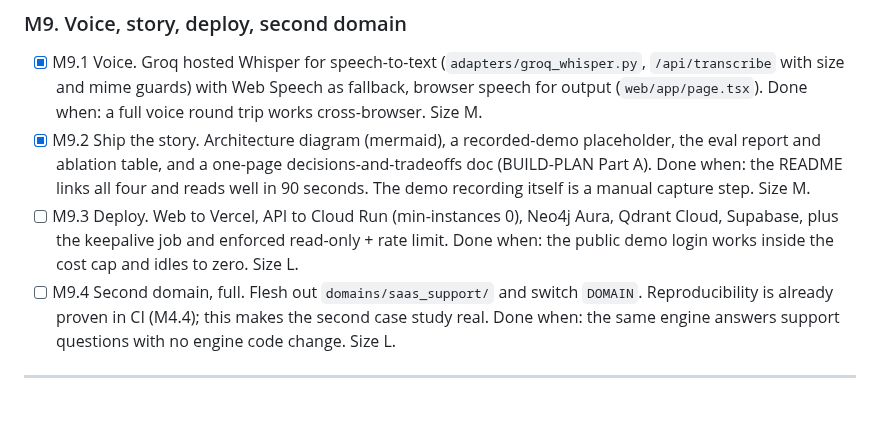
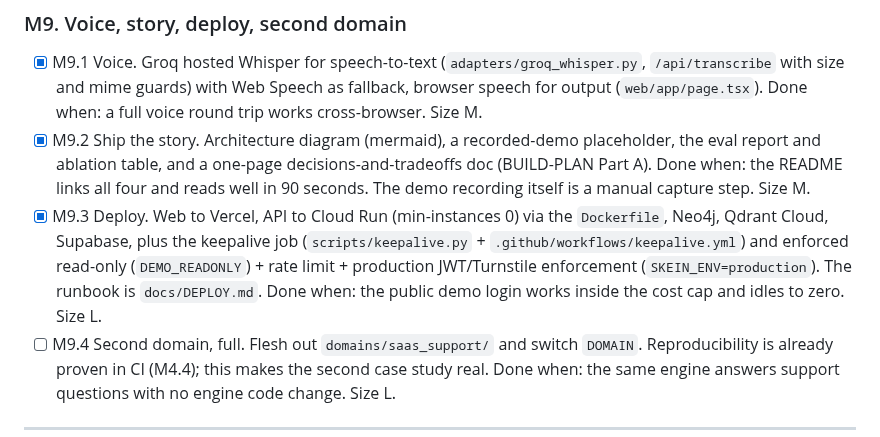
Before and after one commit to hoomanesteki/agentic-rag-knowledge-ai-platform, a Markdown page: docs/BUILD-PLAN.md, the part around the change. Drawn GitHub-style; blank space fills up the shorter version.

```diff
--- a/docs/BUILD-PLAN.md
+++ b/docs/BUILD-PLAN.md
@@ -281,9 +281,11 @@ The M1 to M5 pipeline functions become the specialists' tools, so nothing earlie
   report and ablation table, and a one-page decisions-and-tradeoffs doc (BUILD-PLAN Part A). Done
   when: the README links all four and reads well in 90 seconds. The demo recording itself is a
   manual capture step. Size M.
-- [ ] M9.3 Deploy. Web to Vercel, API to Cloud Run (min-instances 0), Neo4j Aura, Qdrant Cloud,
-  Supabase, plus the keepalive job and enforced read-only + rate limit. Done when: the public
-  demo login works inside the cost cap and idles to zero. Size L.
+- [x] M9.3 Deploy. Web to Vercel, API to Cloud Run (min-instances 0) via the `Dockerfile`, Neo4j,
+  Qdrant Cloud, Supabase, plus the keepalive job (`scripts/keepalive.py` +
+  `.github/workflows/keepalive.yml`) and enforced read-only (`DEMO_READONLY`) + rate limit +
+  production JWT/Turnstile enforcement (`SKEIN_ENV=production`). The runbook is `docs/DEPLOY.md`.
+  Done when: the public demo login works inside the cost cap and idles to zero. Size L.
 - [ ] M9.4 Second domain, full. Flesh out `domains/saas_support/` and switch `DOMAIN`.
   Reproducibility is already proven in CI (M4.4); this makes the second case study real. Done
   when: the same engine answers support questions with no engine code change. Size L.
```
Also changed, not shown: README.md (+2 -0 lines), docs/DEPLOY.md (added, +106 -0 lines).
